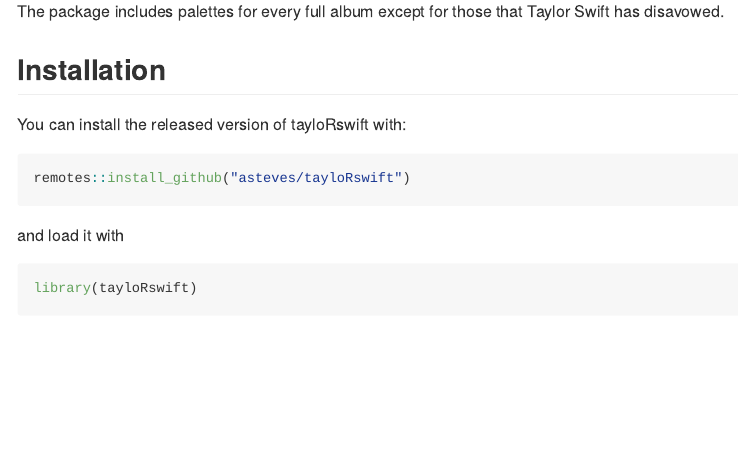
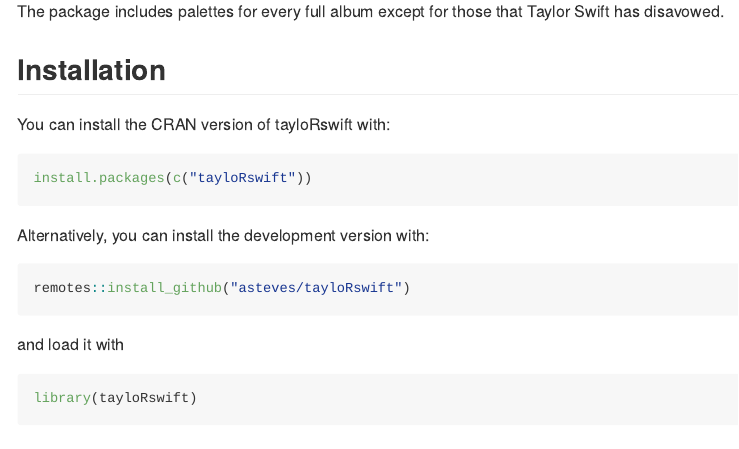
Before and after one commit to asteves/tayloRswift, an R Markdown document (README.Rmd): the page in a window 1100 px wide, from 190 px down. The pictures show the output file README.md that the author committed with the source, drawn offline in the style of GitHub; badge pictures from the web are left out.

Commit message:
Updated README to reflect CRAN

````diff
--- a/README.Rmd
+++ b/README.Rmd
@@ -27,7 +27,13 @@
 
 ## Installation
 
-You can install the released version of tayloRswift with:
+You can install the CRAN version of tayloRswift with:
+
+``` r
+install.packages(c("tayloRswift"))
+```
+
+Alternatively, you can install the development version with:
 
 ``` r
 remotes::install_github("asteves/tayloRswift")
````
Also changed, not shown: README.md.
